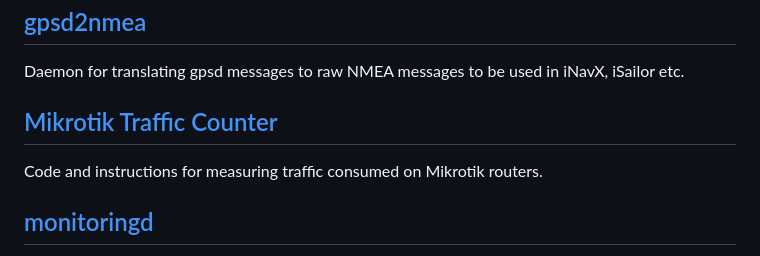
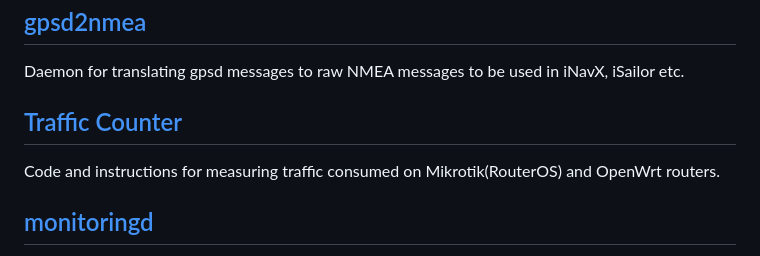
Before and after one commit to itemir/rpi_boat_utils, a Markdown page: README.md, the part around the change. Drawn GitHub-style.

```diff
--- a/README.md
+++ b/README.md
@@ -12,9 +12,9 @@ Tool for configuring the UART on a Raspberry Pi.
 ---
 Daemon for translating gpsd messages to raw NMEA messages to be used in iNavX, iSailor etc.
 
-[Mikrotik Traffic Counter](https://github.com/itemir/rpi_boat_utils/tree/master/mikrotik_traffic_counter)
+[Traffic Counter](https://github.com/itemir/rpi_boat_utils/tree/master/traffic_counter)
 ---
-Code and instructions for measuring traffic consumed on Mikrotik routers.
+Code and instructions for measuring traffic consumed on Mikrotik(RouterOS) and OpenWrt routers.
 
 [monitoringd](https://github.com/itemir/rpi_boat_utils/tree/master/monitoringd)
 ---
```
Also changed, not shown: traffic_counter/README.md (renamed from mikrotik_traffic_counter/README.md, +6 -4 lines), traffic_counter/screenshot.png (renamed from mikrotik_traffic_counter/screenshot.png), 9 other files.
